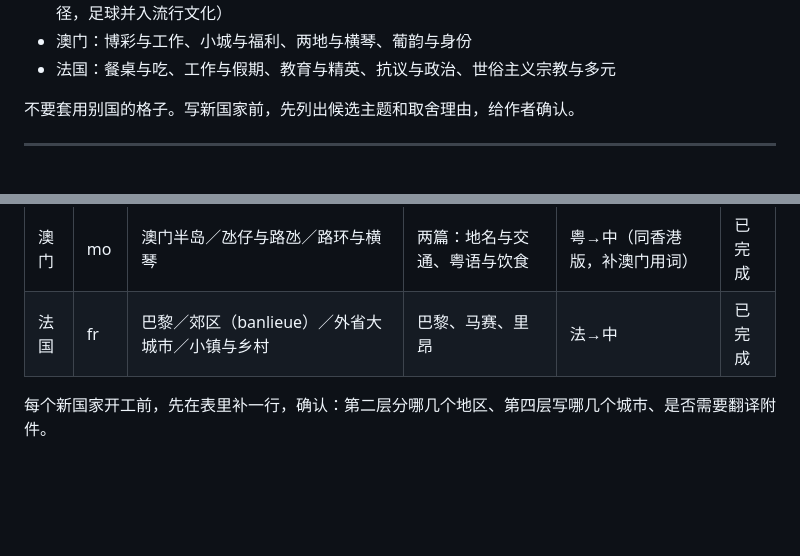
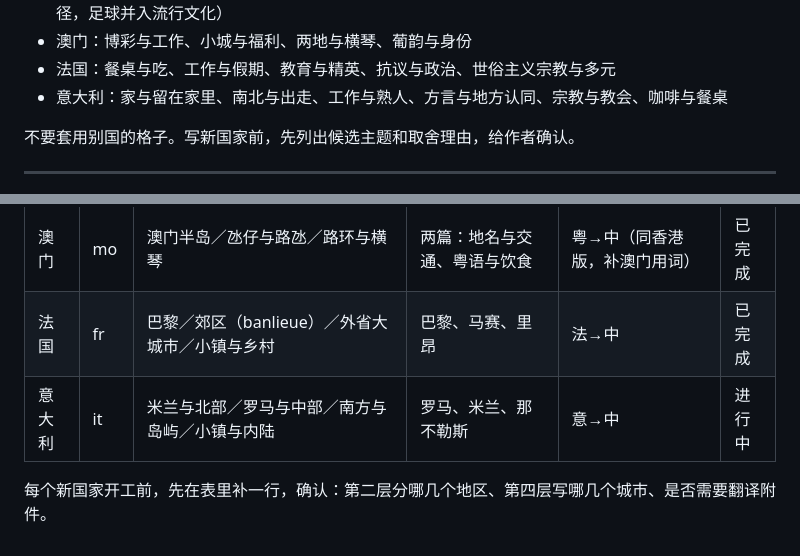
Before and after one commit to yu7705423-cell/onto, a Markdown page: worldbook/世界书编写规范.md, 2 parts joined by grey strips. GitHub-like rendering; blank space fills up the shorter version.

Commit message:
Add Italy row to world book spec
Co-Authored-By: Claude Opus 5.5 <noreply@anthropic.com>
Claude-Session: https://claude.ai/code/session_01BkUHvVtkxEBBCip6XRXoJu

```diff
--- a/worldbook/世界书编写规范.md
+++ b/worldbook/世界书编写规范.md
@@ -54,6 +54,7 @@
 - 英国：阶级、居住与生活成本、NHS与福利、酒吧与饮酒、多元移民与政治（大学并入金钱/非标准路径，足球并入流行文化）
 - 澳门：博彩与工作、小城与福利、两地与横琴、葡韵与身份
 - 法国：餐桌与吃、工作与假期、教育与精英、抗议与政治、世俗主义宗教与多元
+- 意大利：家与留在家里、南北与出走、工作与熟人、方言与地方认同、宗教与教会、咖啡与餐桌
 
 不要套用别国的格子。写新国家前，先列出候选主题和取舍理由，给作者确认。
 
@@ -217,5 +218,6 @@
 | 英国 | uk | 伦敦／英格兰北部／苏格兰／小镇与乡村（含威尔士、北爱尔兰简述） | 伦敦、曼彻斯特、格拉斯哥 | 英→中（英式英语） | 已完成 |
 | 澳门 | mo | 澳门半岛／氹仔与路氹／路环与横琴 | 两篇：地名与交通、粤语与饮食 | 粤→中（同香港版，补澳门用词） | 已完成 |
 | 法国 | fr | 巴黎／郊区（banlieue）／外省大城市／小镇与乡村 | 巴黎、马赛、里昂 | 法→中 | 已完成 |
+| 意大利 | it | 米兰与北部／罗马与中部／南方与岛屿／小镇与内陆 | 罗马、米兰、那不勒斯 | 意→中 | 进行中 |
 
 每个新国家开工前，先在表里补一行，确认：第二层分哪几个地区、第四层写哪几个城市、是否需要翻译附件。
```
